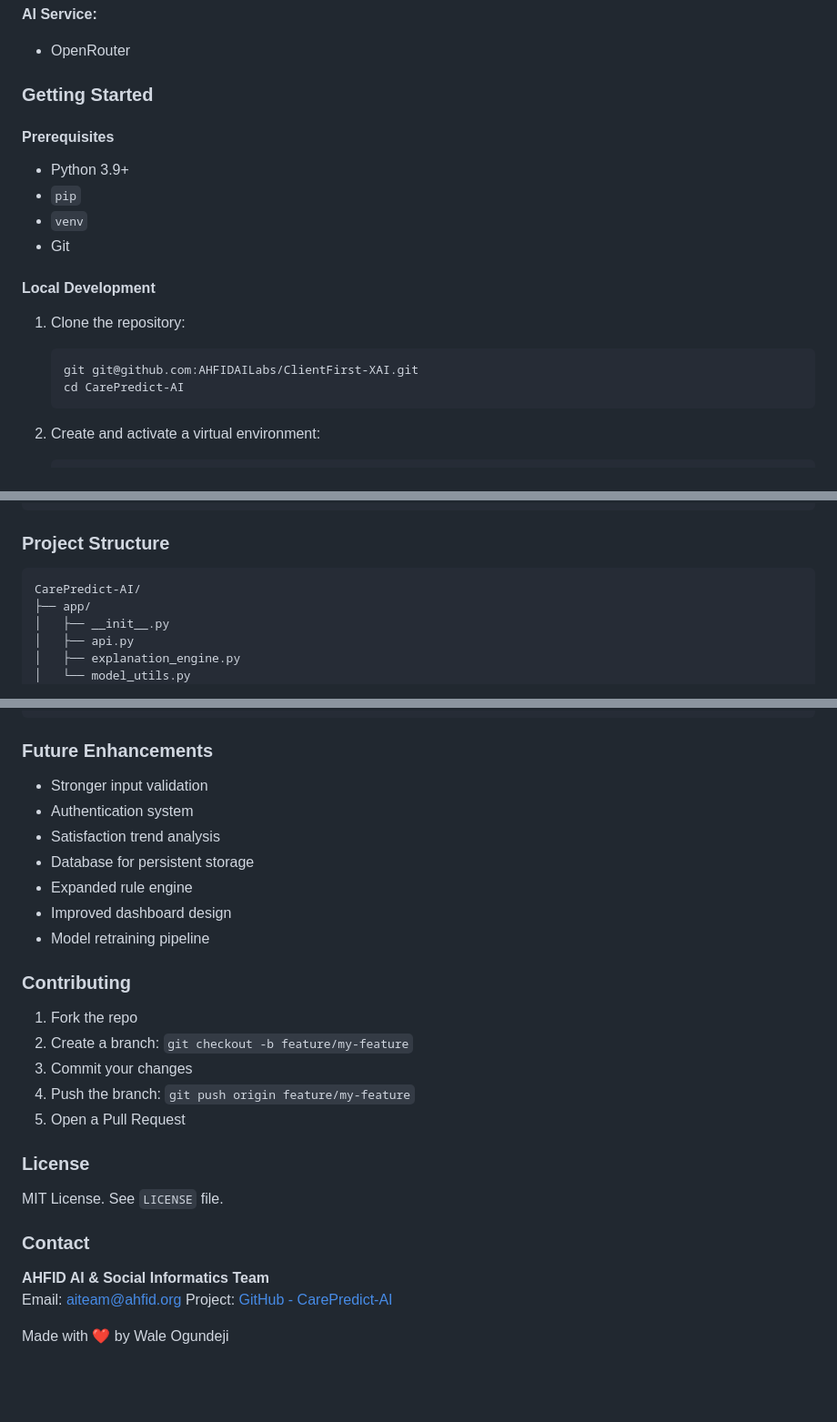
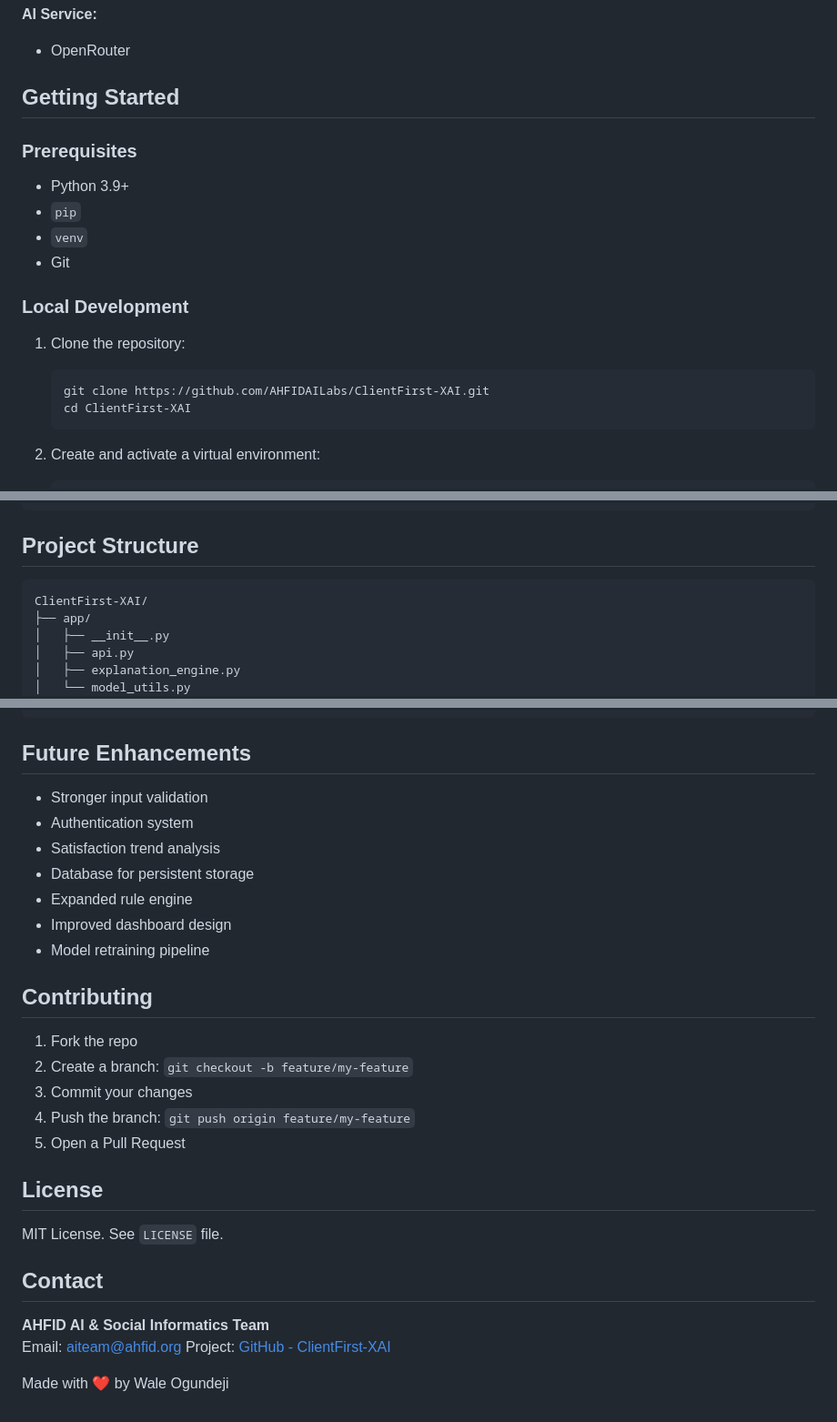
Before and after one commit to AHFIDAILabs/ClientFirst-XAI, a Markdown page: README.md, 3 parts joined by grey strips. Shown at 91% size. Drawn GitHub-style; blank space fills up the shorter version.

````diff
--- a/README.md
+++ b/README.md
@@ -52,19 +52,19 @@ ClientFirst-XAI is an intelligent application designed to predict and explain cl
 **AI Service:**
 * OpenRouter
 
-### Getting Started
+## Getting Started
 
-#### Prerequisites
+### Prerequisites
 * Python 3.9+
 * `pip`
 * `venv`
 * Git
 
-#### Local Development
+### Local Development
 1. Clone the repository:
     ```bash
-    git git@github.com:AHFIDAILabs/ClientFirst-XAI.git
-    cd CarePredict-AI
+    git clone https://github.com/AHFIDAILabs/ClientFirst-XAI.git
+    cd ClientFirst-XAI
     ```
 2. Create and activate a virtual environment:
     ```bash
@@ -159,9 +159,9 @@ Your app will be live at something like:
 }
 ```
 
-### Project Structure
+## Project Structure
 ```
-CarePredict-AI/
+ClientFirst-XAI/
 ├── app/
 │   ├── __init__.py
 │   ├── api.py
@@ -190,7 +190,7 @@ CarePredict-AI/
 └── README.md
 ```
 
-### Future Enhancements
+## Future Enhancements
 * Stronger input validation
 * Authentication system
 * Satisfaction trend analysis
@@ -199,7 +199,7 @@ CarePredict-AI/
 * Improved dashboard design
 * Model retraining pipeline
 
-### Contributing
+## Contributing
 
 1. Fork the repo
 2. Create a branch: `git checkout -b feature/my-feature`
@@ -207,12 +207,12 @@ CarePredict-AI/
 4. Push the branch: `git push origin feature/my-feature`
 5. Open a Pull Request
 
-### License
+## License
 MIT License. See `LICENSE` file.
 
-### Contact
+## Contact
 **AHFID AI & Social Informatics Team**
 Email: aiteam@ahfid.org
-Project: [GitHub - CarePredict-AI](https://github.com/AHFIDAILabs/ClientFirst-XAI)
+Project: [GitHub - ClientFirst-XAI](https://github.com/AHFIDAILabs/ClientFirst-XAI)
 
 Made with ❤️ by Wale Ogundeji
````
Also changed, not shown: other parts of README.md (+8 -8 lines).
